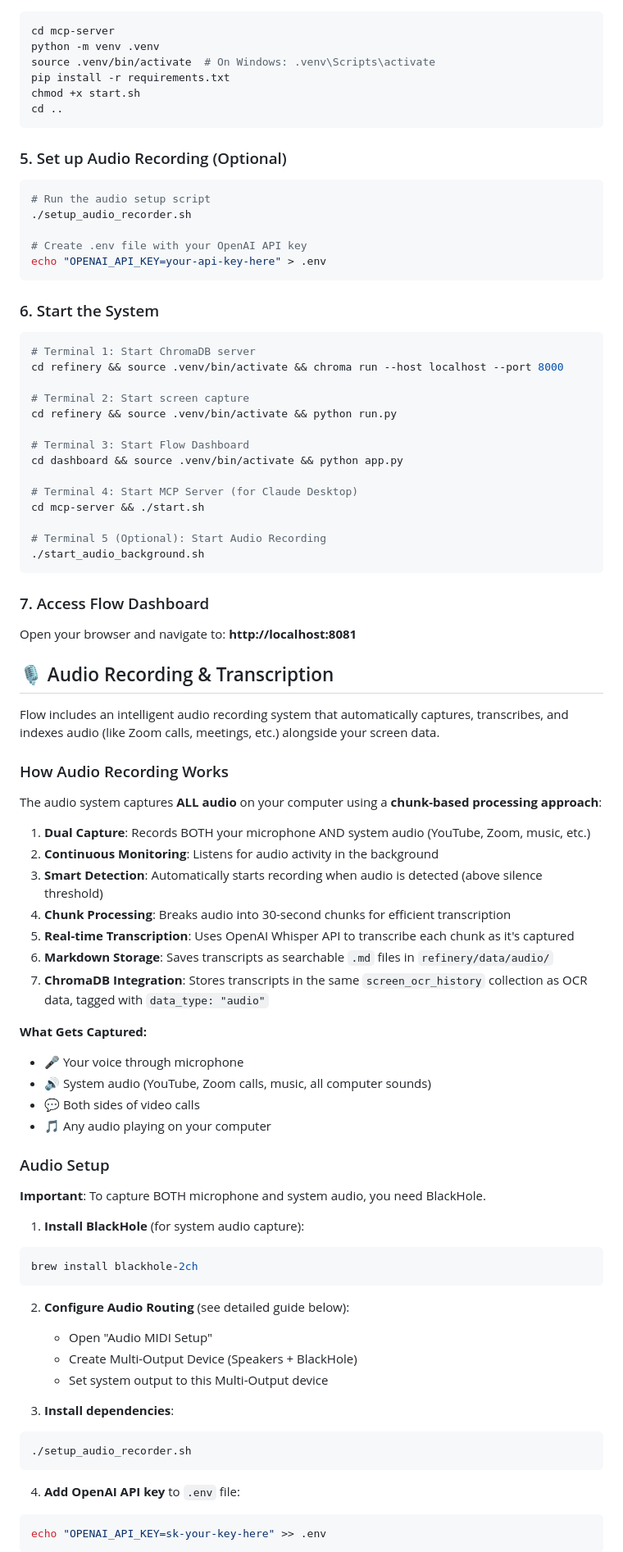
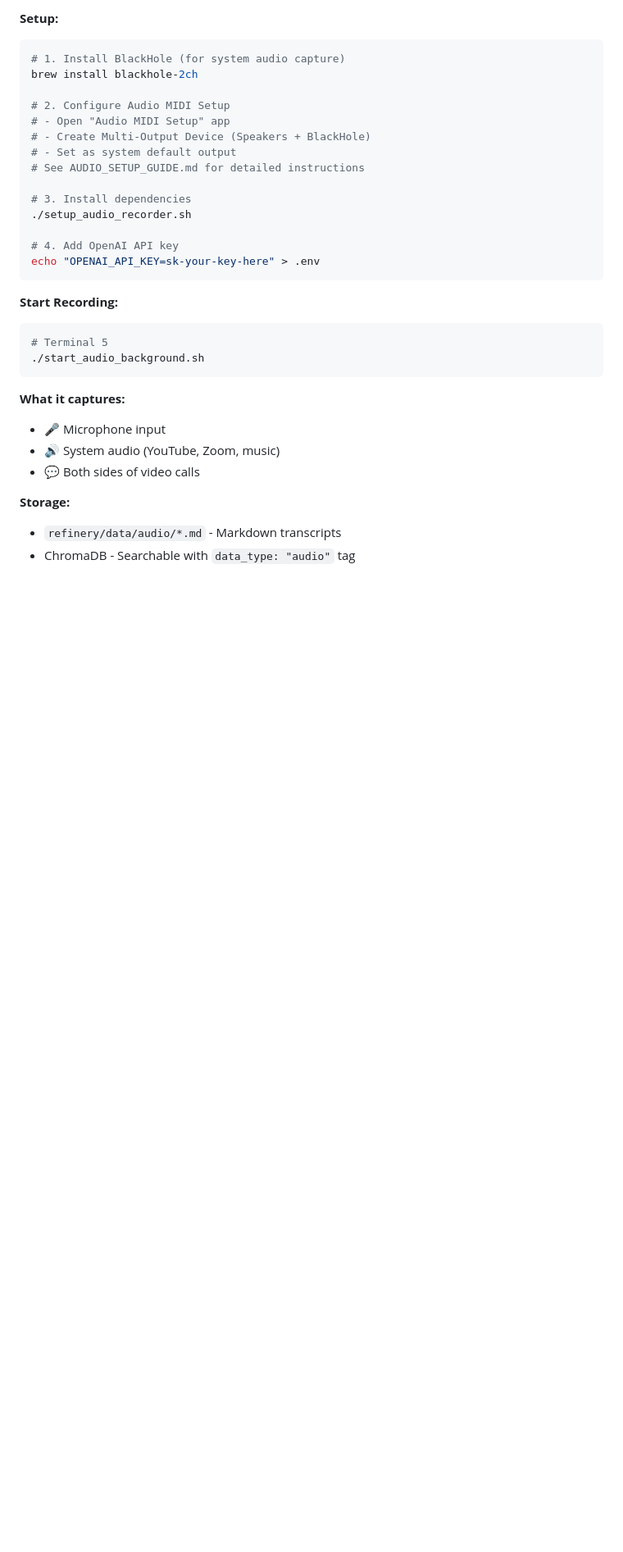
Before and after one commit to joenewbry/flow, a Markdown page: README.md, the part around one of its changes. Shown at 82% size. GitHub-like rendering; blank space fills up the shorter version.

````diff
--- a/README.md
+++ b/README.md
@@ -91,85 +114,33 @@ cd ..
+**Setup:**
 ```bash
-cd mcp-server
-python -m venv .venv
-source .venv/bin/activate  # On Windows: .venv\Scripts\activate
-pip install -r requirements.txt
-chmod +x start.sh
-cd ..
+# 1. Install BlackHole (for system audio capture)
+brew install blackhole-2ch
+
+# 2. Configure Audio MIDI Setup
+# - Open "Audio MIDI Setup" app
+# - Create Multi-Output Device (Speakers + BlackHole)
+# - Set as system default output
+# See AUDIO_SETUP_GUIDE.md for detailed instructions
+
+# 3. Install dependencies
+./setup_audio_recorder.sh
+
+# 4. Add OpenAI API key
+echo "OPENAI_API_KEY=sk-your-key-here" > .env
 ```
 
-### 5. Set up Audio Recording (Optional)
+**Start Recording:**
 ```bash
-# Run the audio setup script
-./setup_audio_recorder.sh
-
-# Create .env file with your OpenAI API key
-echo "OPENAI_API_KEY=your-api-key-here" > .env
-```
-
-### 6. Start the System
-```bash
-# Terminal 1: Start ChromaDB server
-cd refinery && source .venv/bin/activate && chroma run --host localhost --port 8000
-
-# Terminal 2: Start screen capture
-cd refinery && source .venv/bin/activate && python run.py
-
-# Terminal 3: Start Flow Dashboard
-cd dashboard && source .venv/bin/activate && python app.py
-
-# Terminal 4: Start MCP Server (for Claude Desktop)
-cd mcp-server && ./start.sh
-
-# Terminal 5 (Optional): Start Audio Recording
+# Terminal 5
 ./start_audio_background.sh
 ```
 
-### 7. Access Flow Dashboard
-Open your browser and navigate to: **http://localhost:8081**
+**What it captures:**
+- 🎤 Microphone input
+- 🔊 System audio (YouTube, Zoom, music)
+- 💬 Both sides of video calls
 
-## 🎙️ Audio Recording & Transcription
+**Storage:**
+- `refinery/data/audio/*.md` - Markdown transcripts
+- ChromaDB - Searchable with `data_type: "audio"` tag
 
-Flow includes an intelligent audio recording system that automatically captures, transcribes, and indexes audio (like Zoom calls, meetings, etc.) alongside your screen data.
-
-### How Audio Recording Works
-
-The audio system captures **ALL audio** on your computer using a **chunk-based processing approach**:
-
-1. **Dual Capture**: Records BOTH your microphone AND system audio (YouTube, Zoom, music, etc.)
-2. **Continuous Monitoring**: Listens for audio activity in the background
-3. **Smart Detection**: Automatically starts recording when audio is detected (above silence threshold)
-4. **Chunk Processing**: Breaks audio into 30-second chunks for efficient transcription
-5. **Real-time Transcription**: Uses OpenAI Whisper API to transcribe each chunk as it's captured
-6. **Markdown Storage**: Saves transcripts as searchable `.md` files in `refinery/data/audio/`
-7. **ChromaDB Integration**: Stores transcripts in the same `screen_ocr_history` collection as OCR data, tagged with `data_type: "audio"`
-
-**What Gets Captured:**
-- 🎤 Your voice through microphone
-- 🔊 System audio (YouTube, Zoom calls, music, all computer sounds)
-- 💬 Both sides of video calls
-- 🎵 Any audio playing on your computer
-
-### Audio Setup
-
-**Important**: To capture BOTH microphone and system audio, you need BlackHole.
-
-1. **Install BlackHole** (for system audio capture):
-```bash
-brew install blackhole-2ch
-```
-
-2. **Configure Audio Routing** (see detailed guide below):
-   - Open "Audio MIDI Setup"
-   - Create Multi-Output Device (Speakers + BlackHole)
-   - Set system output to this Multi-Output device
-
-3. **Install dependencies**:
-```bash
-./setup_audio_recorder.sh
-```
-
-4. **Add OpenAI API key** to `.env` file:
-```bash
-echo "OPENAI_API_KEY=sk-your-key-here" >> .env
-```
-
````
Also changed, not shown: other parts of README.md (+120 -204 lines).
